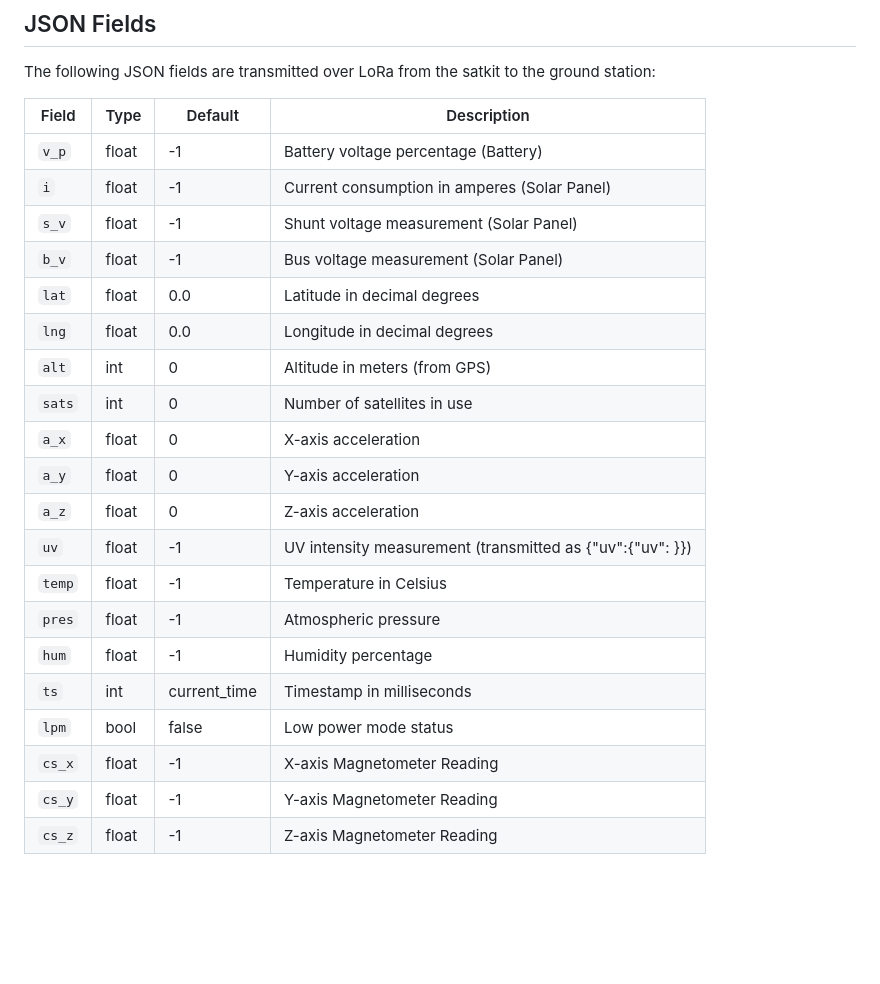
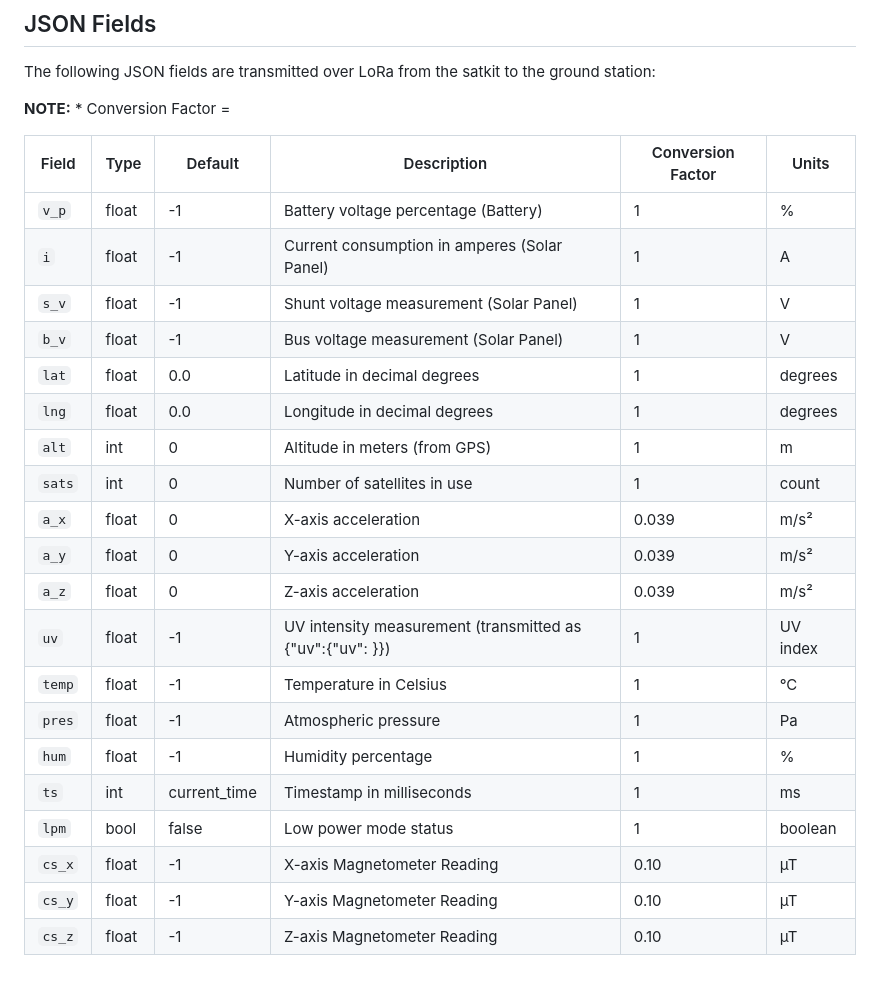
Before and after one commit to tm2space/tm2_manha_firmware, a Markdown page: README.md, the part around the change. Rendered like a GitHub page; blank space fills up the shorter version.

Commit message:
Update README with conversoin factor and Units

```diff
--- a/README.md
+++ b/README.md
@@ -69,25 +69,27 @@ qmc5883.py             # QMC5883 compass driver
 
 The following JSON fields are transmitted over LoRa from the satkit to the ground station:
 
-| Field | Type | Default | Description |
-|-------|------|---------|-------------|
-| `v_p` | float | -1 | Battery voltage percentage (Battery) |
-| `i` | float | -1 | Current consumption in amperes (Solar Panel) |
-| `s_v` | float | -1 | Shunt voltage measurement (Solar Panel) |
-| `b_v` | float | -1 | Bus voltage measurement (Solar Panel) |
-| `lat` | float | 0.0 | Latitude in decimal degrees |
-| `lng` | float | 0.0 | Longitude in decimal degrees |
-| `alt` | int | 0 | Altitude in meters (from GPS) |
-| `sats` | int | 0 | Number of satellites in use |
-| `a_x` | float | 0 | X-axis acceleration |
-| `a_y` | float | 0 | Y-axis acceleration |
-| `a_z` | float | 0 | Z-axis acceleration |
-| `uv` | float | -1 | UV intensity measurement (transmitted as {"uv":{"uv": <value>}}) |
-| `temp` | float | -1 | Temperature in Celsius |
-| `pres` | float | -1 | Atmospheric pressure |
-| `hum` | float | -1 | Humidity percentage |
-| `ts` | int | current_time | Timestamp in milliseconds |
-| `lpm` | bool | false | Low power mode status |
-| `cs_x` | float | -1 | X-axis Magnetometer Reading |
-| `cs_y` | float | -1 | Y-axis Magnetometer Reading |
-| `cs_z` | float | -1 | Z-axis Magnetometer Reading |
+**NOTE:** <JSON Reading> * Conversion Factor = <Reading in Units>
+
+| Field | Type | Default | Description | Conversion Factor | Units |
+|-------|------|---------|-------------|-------------------|-------|
+| `v_p` | float | -1 | Battery voltage percentage (Battery) | 1 | % |
+| `i` | float | -1 | Current consumption in amperes (Solar Panel) | 1 | A |
+| `s_v` | float | -1 | Shunt voltage measurement (Solar Panel) | 1 | V |
+| `b_v` | float | -1 | Bus voltage measurement (Solar Panel) | 1 | V |
+| `lat` | float | 0.0 | Latitude in decimal degrees | 1 | degrees |
+| `lng` | float | 0.0 | Longitude in decimal degrees | 1 | degrees |
+| `alt` | int | 0 | Altitude in meters (from GPS) | 1 | m |
+| `sats` | int | 0 | Number of satellites in use | 1 | count |
+| `a_x` | float | 0 | X-axis acceleration | 0.039 | m/s² |
+| `a_y` | float | 0 | Y-axis acceleration | 0.039 | m/s² |
+| `a_z` | float | 0 | Z-axis acceleration | 0.039 | m/s² |
+| `uv` | float | -1 | UV intensity measurement (transmitted as {"uv":{"uv": <value>}}) | 1 | UV index |
+| `temp` | float | -1 | Temperature in Celsius | 1 | °C |
+| `pres` | float | -1 | Atmospheric pressure | 1 | Pa |
+| `hum` | float | -1 | Humidity percentage | 1 | % |
+| `ts` | int | current_time | Timestamp in milliseconds | 1 | ms |
+| `lpm` | bool | false | Low power mode status | 1 | boolean |
+| `cs_x` | float | -1 | X-axis Magnetometer Reading | 0.10 | µT |
+| `cs_y` | float | -1 | Y-axis Magnetometer Reading | 0.10 | µT |
+| `cs_z` | float | -1 | Z-axis Magnetometer Reading | 0.10 | µT |
```
